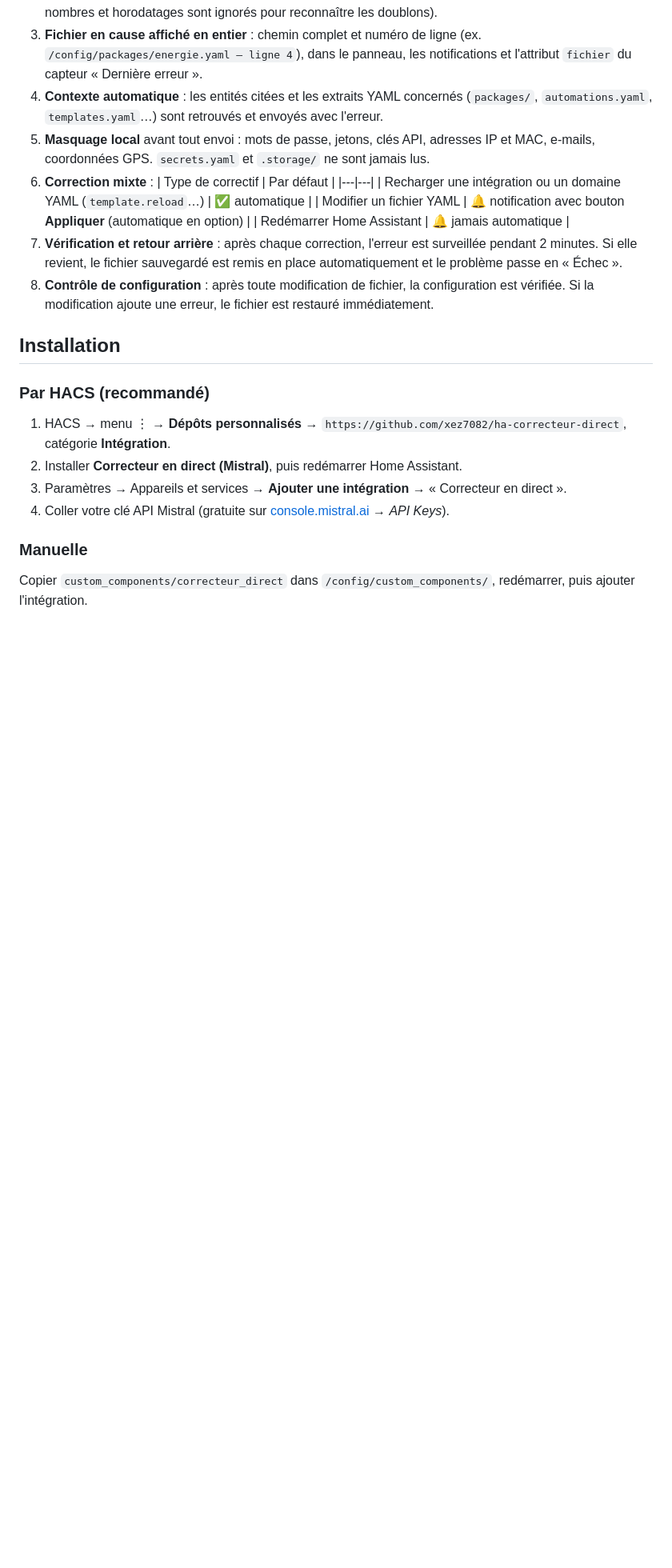
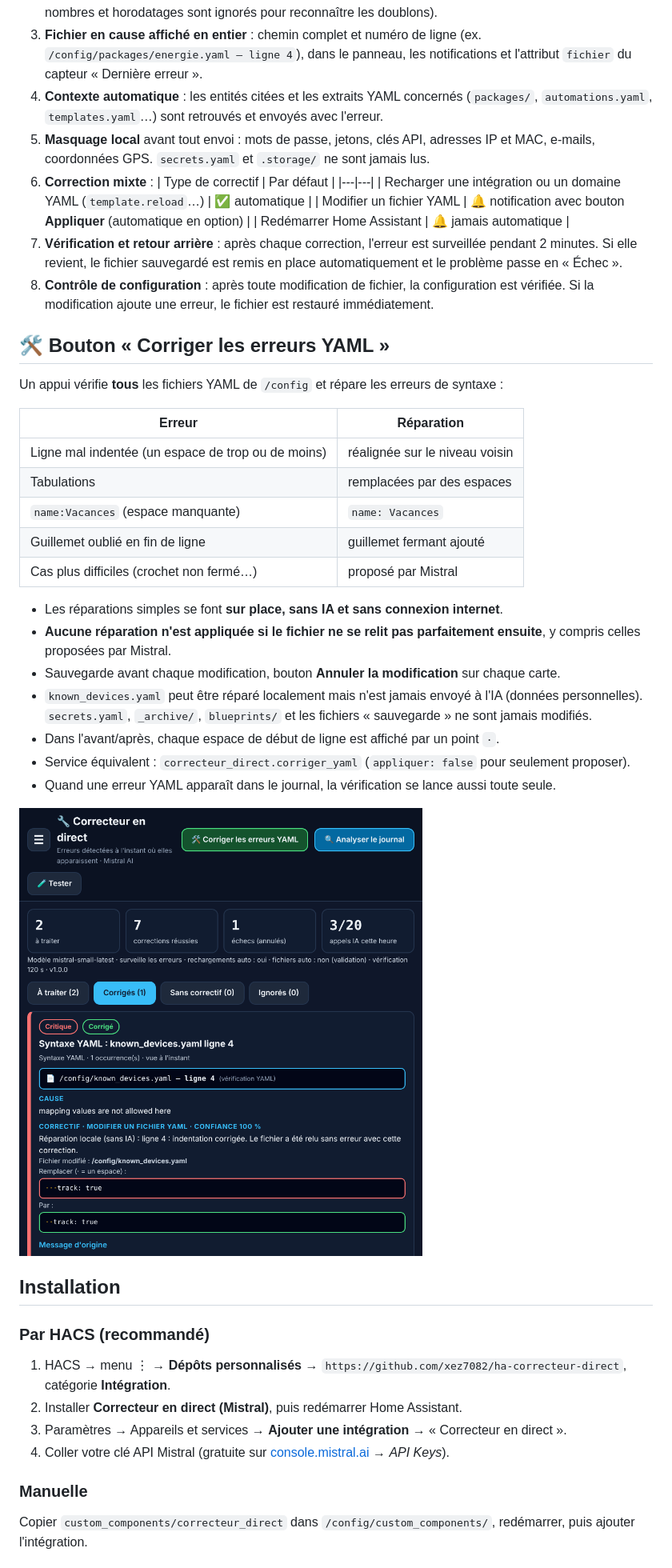
Before and after one commit to xez7082/ha-correcteur-direct, a Markdown page: README.md, the part around the change. Shown at 80% size. Rendered like a GitHub page; pictures changed too: images/panneau-yaml.png (added); blank space fills up the shorter version.

```diff
--- a/README.md
+++ b/README.md
@@ -32,6 +32,30 @@ avec **Mistral AI**, dès qu'elles apparaissent, sans attendre une analyse progr
    et le problème passe en « Échec ».
 8. **Contrôle de configuration** : après toute modification de fichier, la configuration est
    vérifiée. Si la modification ajoute une erreur, le fichier est restauré immédiatement.
+
+## 🛠️ Bouton « Corriger les erreurs YAML »
+
+Un appui vérifie **tous** les fichiers YAML de `/config` et répare les erreurs de syntaxe :
+
+| Erreur | Réparation |
+|---|---|
+| Ligne mal indentée (un espace de trop ou de moins) | réalignée sur le niveau voisin |
+| Tabulations | remplacées par des espaces |
+| `name:Vacances` (espace manquante) | `name: Vacances` |
+| Guillemet oublié en fin de ligne | guillemet fermant ajouté |
+| Cas plus difficiles (crochet non fermé…) | proposé par Mistral |
+
+- Les réparations simples se font **sur place, sans IA et sans connexion internet**.
+- **Aucune réparation n'est appliquée si le fichier ne se relit pas parfaitement ensuite**,
+  y compris celles proposées par Mistral.
+- Sauvegarde avant chaque modification, bouton **Annuler la modification** sur chaque carte.
+- `known_devices.yaml` peut être réparé localement mais n'est jamais envoyé à l'IA (données personnelles).
+  `secrets.yaml`, `_archive/`, `blueprints/` et les fichiers « sauvegarde » ne sont jamais modifiés.
+- Dans l'avant/après, chaque espace de début de ligne est affiché par un point `·`.
+- Service équivalent : `correcteur_direct.corriger_yaml` (`appliquer: false` pour seulement proposer).
+- Quand une erreur YAML apparaît dans le journal, la vérification se lance aussi toute seule.
+
+![Réparation YAML](images/panneau-yaml.png)
 
 ## Installation
 
```
Also changed, not shown: 12 other files.
